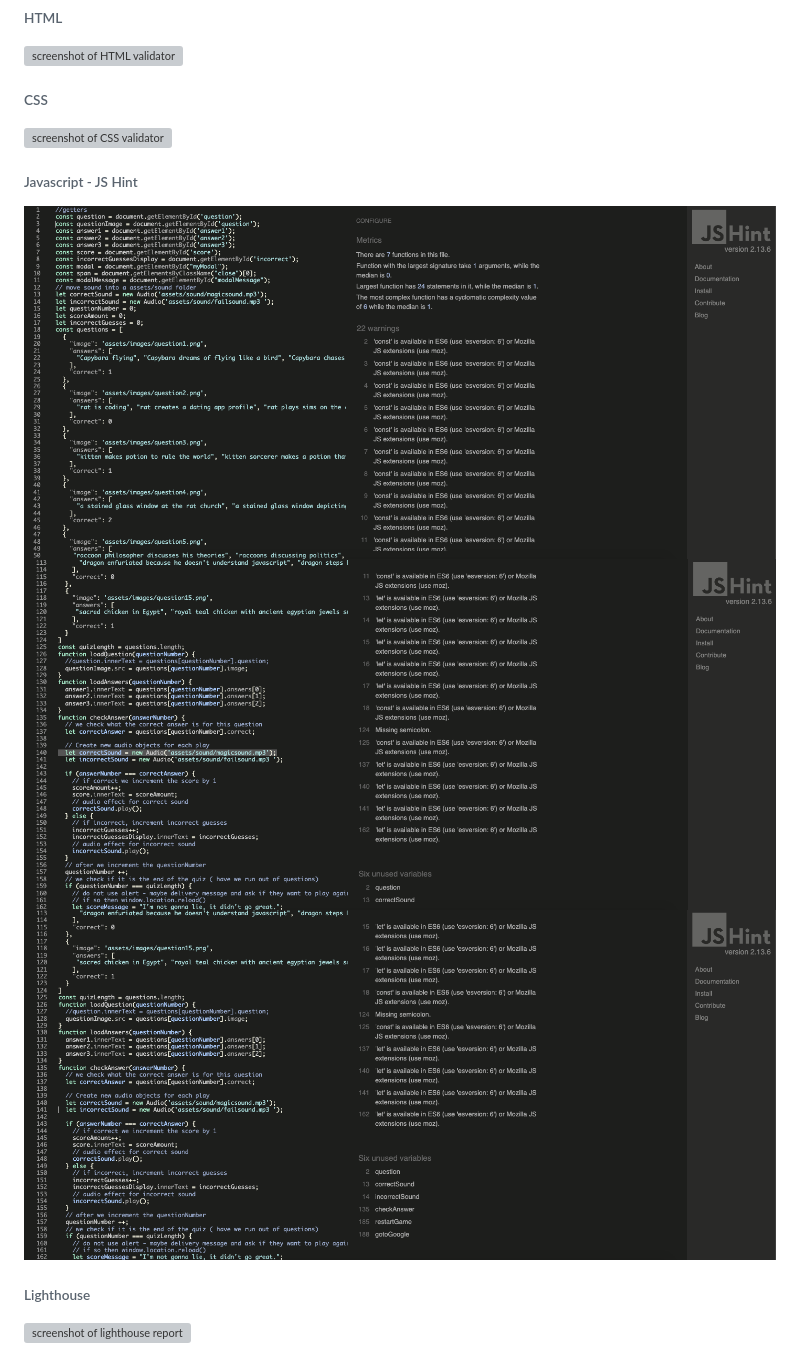
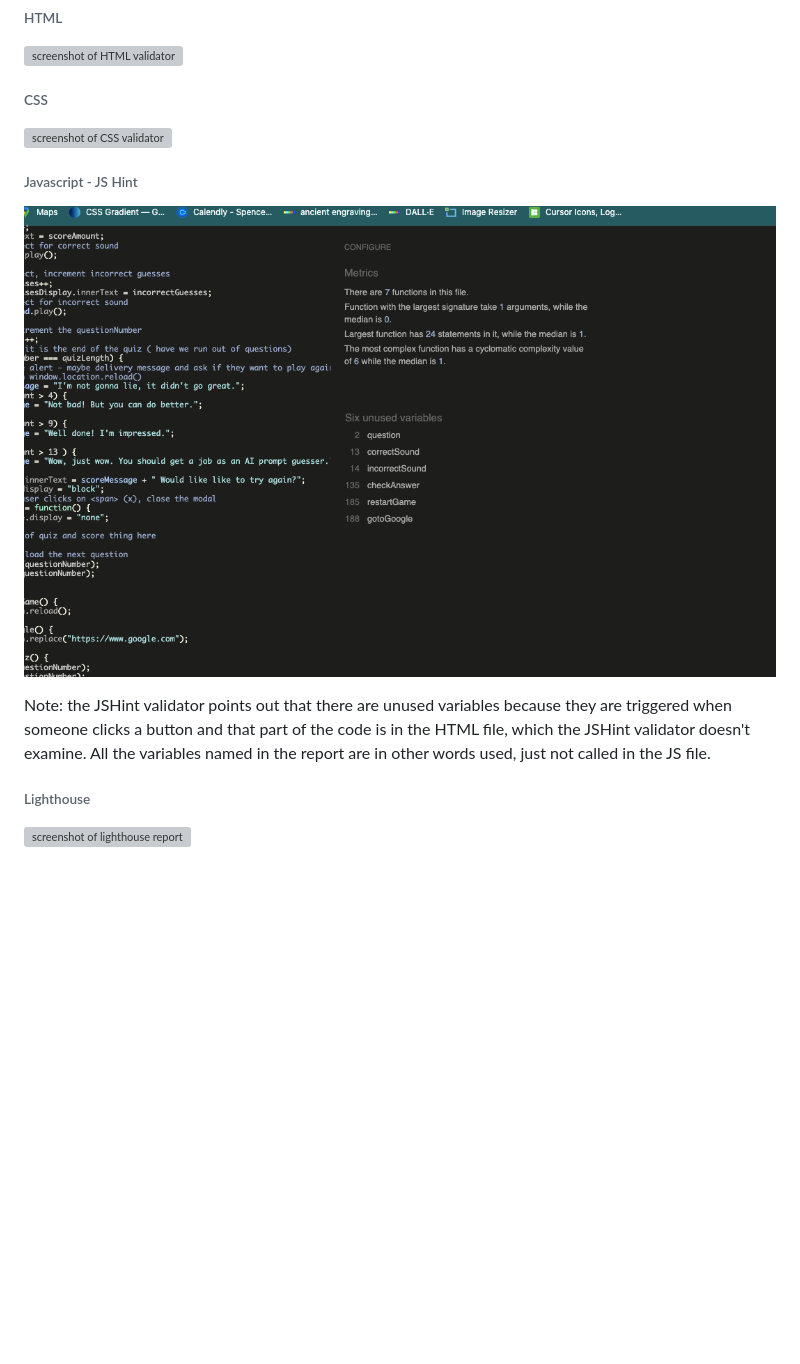
Before and after one commit to Ikayherce/guess_the_ai_prompt, a Markdown page: README.md, the part around the change. Rendered like a GitHub page; pictures changed too: assets/readmeimages/jshint.png (added), assets/readmeimages/jshint1.png (deleted), assets/readmeimages/jshint2.png (deleted); blank space fills up the shorter version; grey boxes are pictures that could not be loaded.

Commit message:
add js hint validator image and note

```diff
--- a/README.md
+++ b/README.md
@@ -90,9 +90,10 @@ On laptop devices the cursor image is a colorful pastel wand. I chose it to add
  ![screenshot of CSS validator](assets/readmeimages/cssvalidated.png)
 
  ###### Javascript - JS Hint
- !['screenshot of JS Hint report'](assets/readmeimages/jshint1.png)
- !['screenshot of JS Hint report'](assets/readmeimages/jshint2.png)
- !['screenshot of JS Hint report'](assets/readmeimages/jshint3.png)
+
+ ![screenshot of Javascript validator](assets/readmeimages/jshint.png)
+
+ Note: the JSHint validator points out that there are unused variables because they are triggered when someone clicks a button and that part of the code is in the HTML file, which the JSHint validator doesn't examine. All the variables named in the report are in other words used, just not called in the JS file.
 
  ###### Lighthouse
  ![screenshot of lighthouse report](assets/readmeimages/lighthouse.png)
```
Also changed, not shown: 1 other file.
